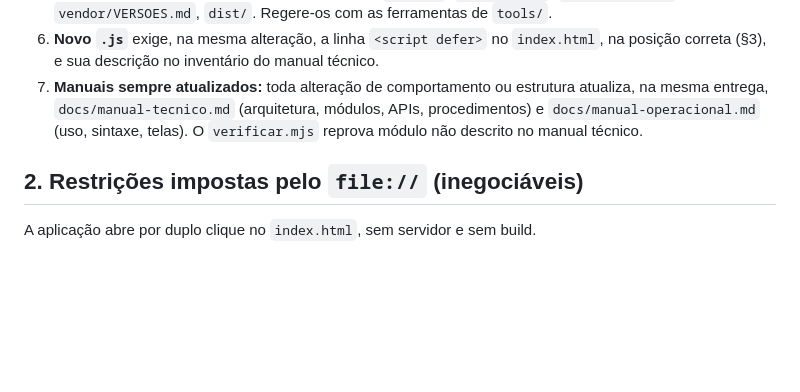
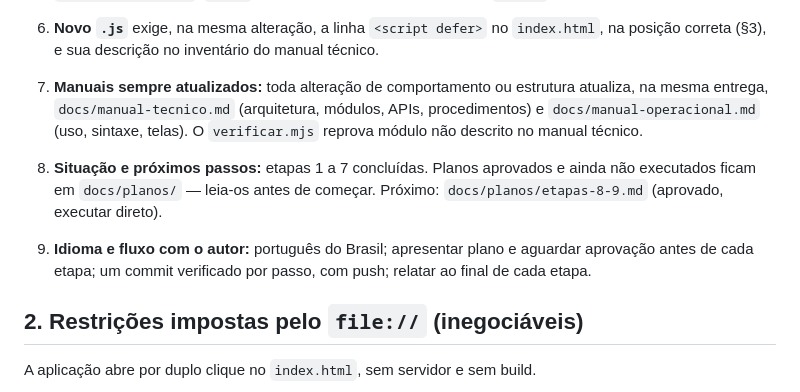
Before and after one commit to marceloclr/apresenta, a Markdown page: CLAUDE.md, the part around the change. Drawn GitHub-style; blank space fills up the shorter version.

```diff
--- a/CLAUDE.md
+++ b/CLAUDE.md
@@ -13,6 +13,9 @@ em `docs/especificacao.md` (cópia do prompt original) e as decisões aprovadas
 5. **Arquivos gerados nunca são editados à mão:** `vendor/`, `embutiveis/`, `sw-recursos.js`, `vendor/VERSOES.md`, `dist/`. Regere-os com as ferramentas de `tools/`.
 6. **Novo `.js`** exige, na mesma alteração, a linha `<script defer>` no `index.html`, na posição correta (§3), e sua descrição no inventário do manual técnico.
 7. **Manuais sempre atualizados:** toda alteração de comportamento ou estrutura atualiza, na mesma entrega, `docs/manual-tecnico.md` (arquitetura, módulos, APIs, procedimentos) e `docs/manual-operacional.md` (uso, sintaxe, telas). O `verificar.mjs` reprova módulo não descrito no manual técnico.
+
+8. **Situação e próximos passos:** etapas 1 a 7 concluídas. Planos aprovados e ainda não executados ficam em `docs/planos/` — leia-os antes de começar. Próximo: `docs/planos/etapas-8-9.md` (aprovado, executar direto).
+9. **Idioma e fluxo com o autor:** português do Brasil; apresentar plano e aguardar aprovação antes de cada etapa; um commit verificado por passo, com push; relatar ao final de cada etapa.
 
 ## 2. Restrições impostas pelo `file://` (inegociáveis)
 
```
Also changed, not shown: docs/planos/etapas-8-9.md (added, +60 -0 lines).
